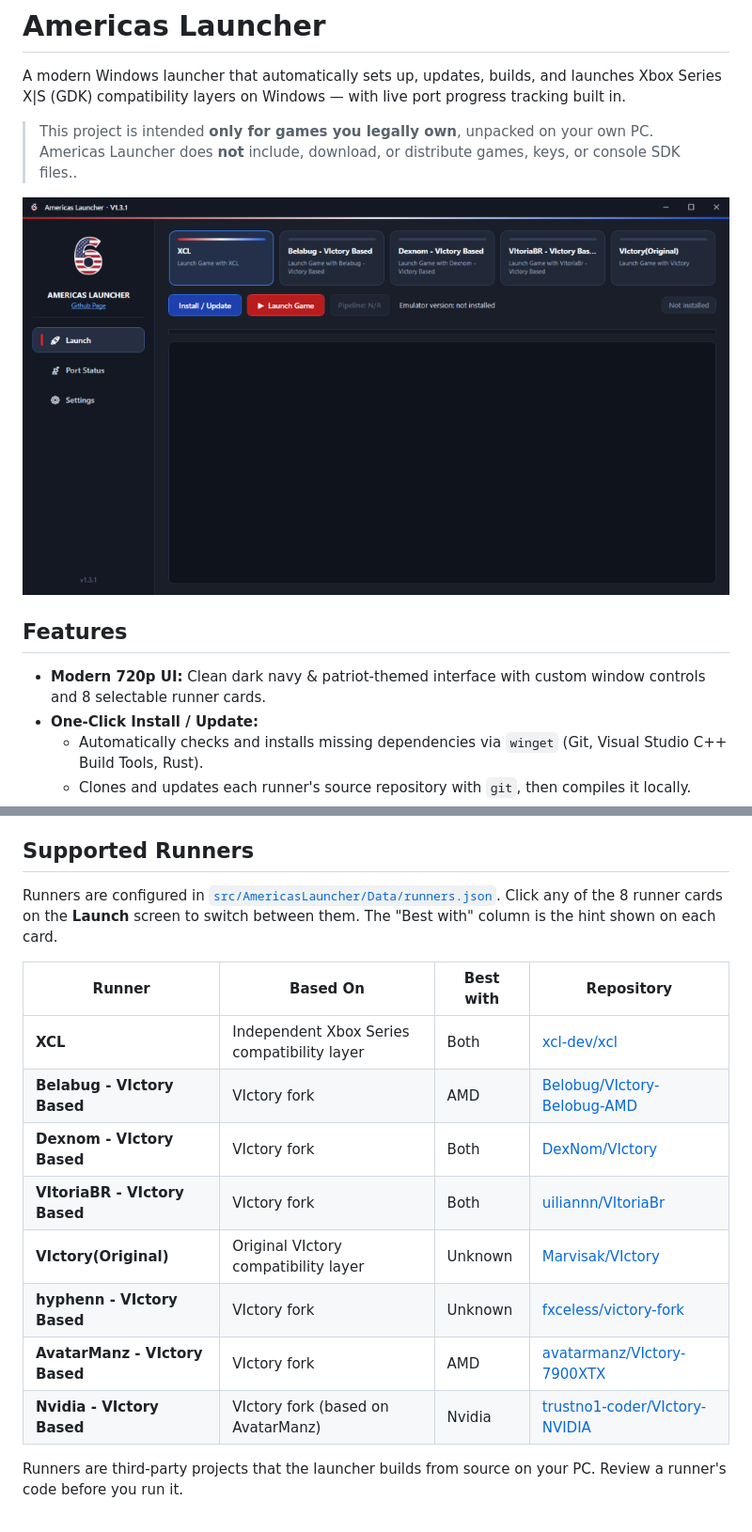
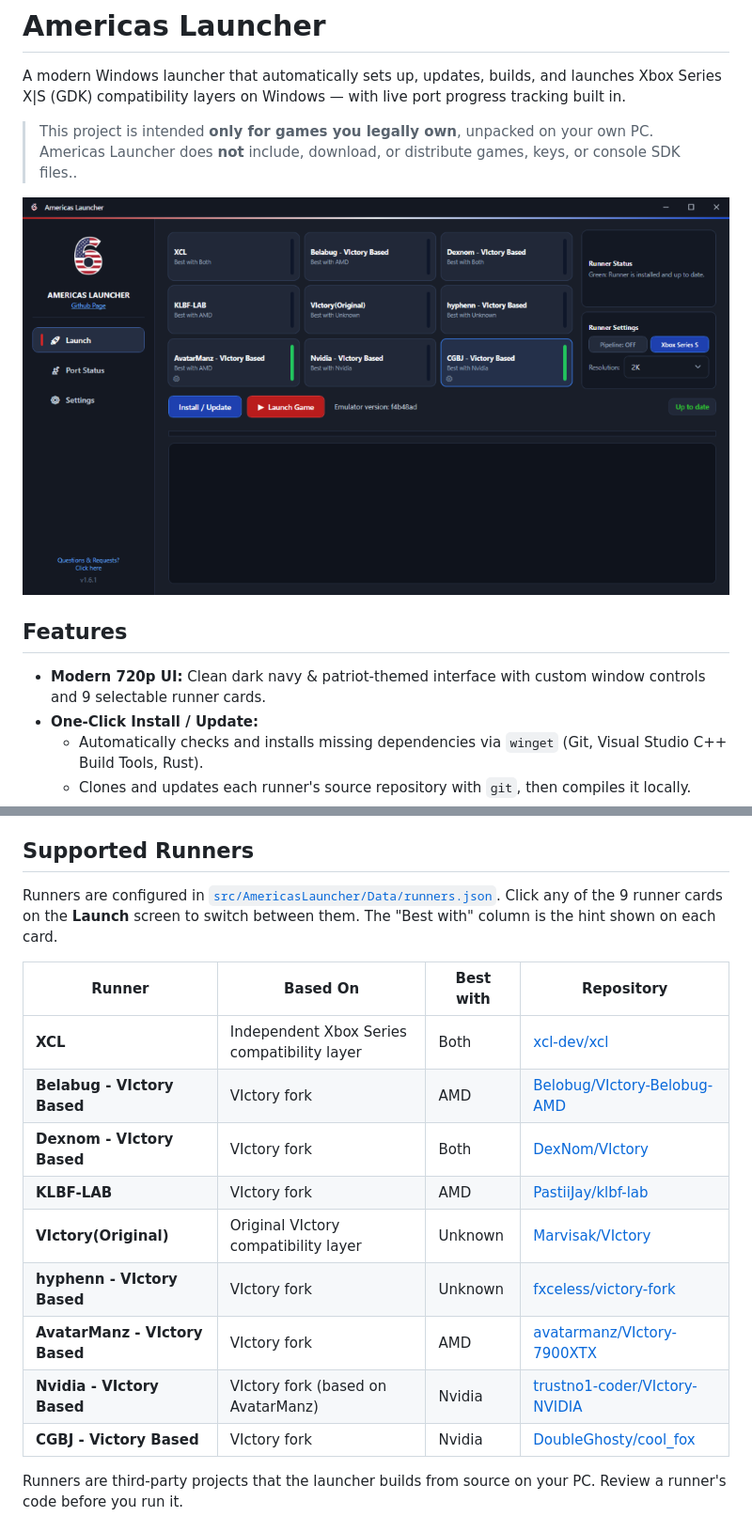
Before and after one commit to Orangemisfits/AmericasLauncher---Linux, a Markdown page: README.md, 2 parts joined by grey strips. Shown at 94% size. GitHub-like rendering; pictures changed too: docs/images/launch-view.png.

Commit message:
Update launch-view screenshot, 9-runner list, and add 8 language READMEs

```diff
--- a/README.md
+++ b/README.md
@@ -8,7 +10,7 @@ A modern Windows launcher that automatically sets up, updates, builds, and launc
 
 ## Features
 
-- **Modern 720p UI:** Clean dark navy & patriot-themed interface with custom window controls and 8 selectable runner cards.
+- **Modern 720p UI:** Clean dark navy & patriot-themed interface with custom window controls and 9 selectable runner cards.
 - **One-Click Install / Update:**
   - Automatically checks and installs missing dependencies via `winget` (Git, Visual Studio C++ Build Tools, Rust).
   - Clones and updates each runner's source repository with `git`, then compiles it locally.
@@ -25,18 +27,19 @@ A modern Windows launcher that automatically sets up, updates, builds, and launc
 
 ## Supported Runners
 
-Runners are configured in [`src/AmericasLauncher/Data/runners.json`](src/AmericasLauncher/Data/runners.json). Click any of the 8 runner cards on the **Launch** screen to switch between them. The "Best with" column is the hint shown on each card.
+Runners are configured in [`src/AmericasLauncher/Data/runners.json`](src/AmericasLauncher/Data/runners.json). Click any of the 9 runner cards on the **Launch** screen to switch between them. The "Best with" column is the hint shown on each card.
 
 | Runner | Based On | Best with | Repository |
 |---|---|---|---|
 | **XCL** | Independent Xbox Series compatibility layer | Both | [xcl-dev/xcl](https://github.com/xcl-dev/xcl) |
 | **Belabug - VIctory Based** | VIctory fork | AMD | [Belobug/VIctory-Belobug-AMD](https://github.com/Belobug/VIctory-Belobug-AMD) |
 | **Dexnom - VIctory Based** | VIctory fork | Both | [DexNom/VIctory](https://github.com/DexNom/VIctory) |
-| **VItoriaBR - VIctory Based** | VIctory fork | Both | [uiliannn/VItoriaBr](https://github.com/uiliannn/VItoriaBr) |
+| **KLBF-LAB** | VIctory fork | AMD | [PastiiJay/klbf-lab](https://github.com/PastiiJay/klbf-lab) |
 | **VIctory(Original)** | Original VIctory compatibility layer | Unknown | [Marvisak/VIctory](https://github.com/Marvisak/VIctory) |
 | **hyphenn - VIctory Based** | VIctory fork | Unknown | [fxceless/victory-fork](https://github.com/fxceless/victory-fork) |
 | **AvatarManz - VIctory Based** | VIctory fork | AMD | [avatarmanz/VIctory-7900XTX](https://github.com/avatarmanz/VIctory-7900XTX) |
 | **Nvidia - VIctory Based** | VIctory fork (based on AvatarManz) | Nvidia | [trustno1-coder/VIctory-NVIDIA](https://github.com/trustno1-coder/VIctory-NVIDIA) |
+| **CGBJ - Victory Based** | VIctory fork | Nvidia | [DoubleGhosty/cool_fox](https://github.com/DoubleGhosty/cool_fox) |
 
 Runners are third-party projects that the launcher builds from source on your PC. Review a runner's code before you run it.
 
```
Also changed, not shown: other parts of README.md (+2 -0 lines), README.es.md (added, +43 -0 lines), README.hi.md (added, +43 -0 lines), README.it.md (added, +43 -0 lines), README.pl.md (added, +43 -0 lines), README.pt-BR.md (added, +43 -0 lines), README.ru.md (added, +43 -0 lines), README.tr.md (added, +45 -0 lines), README.zh.md (added, +43 -0 lines).
